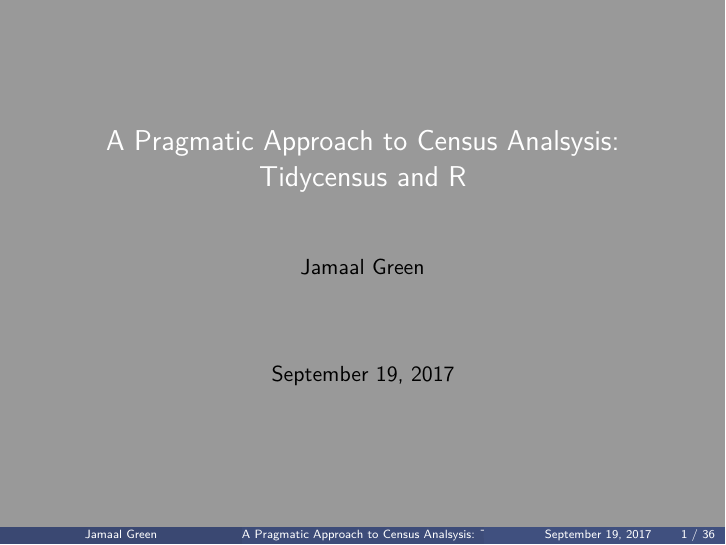
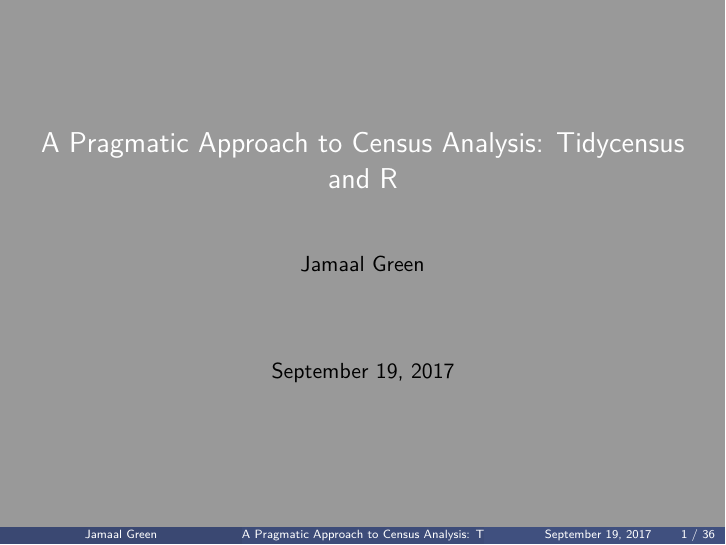
Before and after one commit to jamgreen/acs_presentation, an R Markdown document (pragmatic_tidy.Rmd): page 1 of 57. The pictures show the output file pragmatic_tidy.pdf that the author committed with the source.

Commit message:
fixing spelling error

```diff
--- a/pragmatic_tidy.Rmd
+++ b/pragmatic_tidy.Rmd
@@ -1,5 +1,5 @@
 ---
-title: "A Pragmatic Approach to Census Analsysis:\n Tidycensus and R"
+title: "A Pragmatic Approach to Census Analysis:\n Tidycensus and R"
 author: "Jamaal Green"
 date: "September 19, 2017"
 geometry: margin=2cm
```
Also changed, not shown: pragmatic_tidy.pdf.
